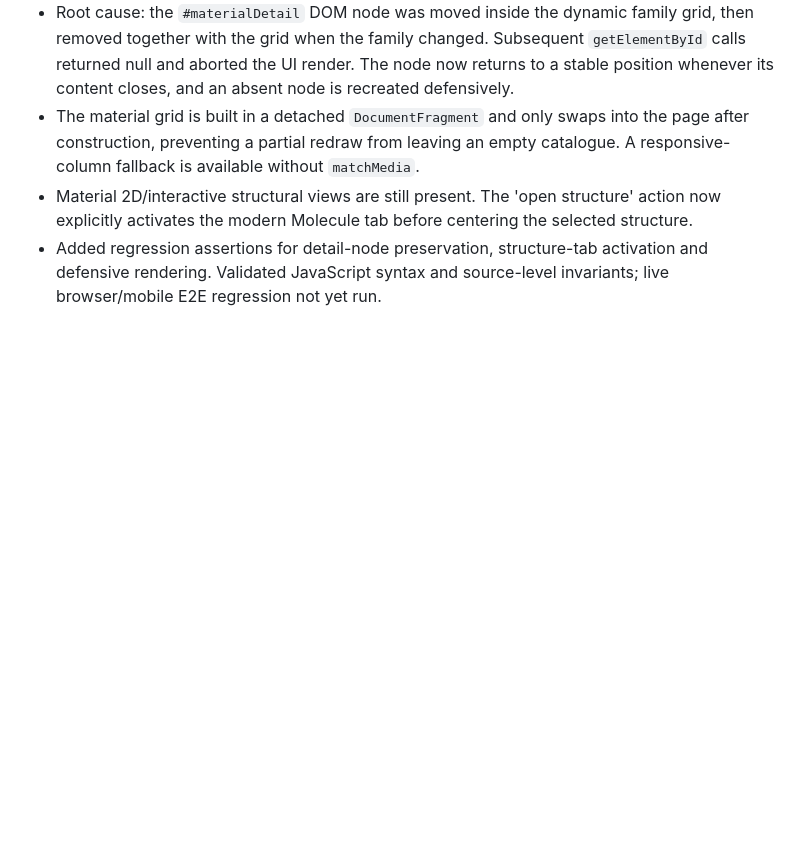
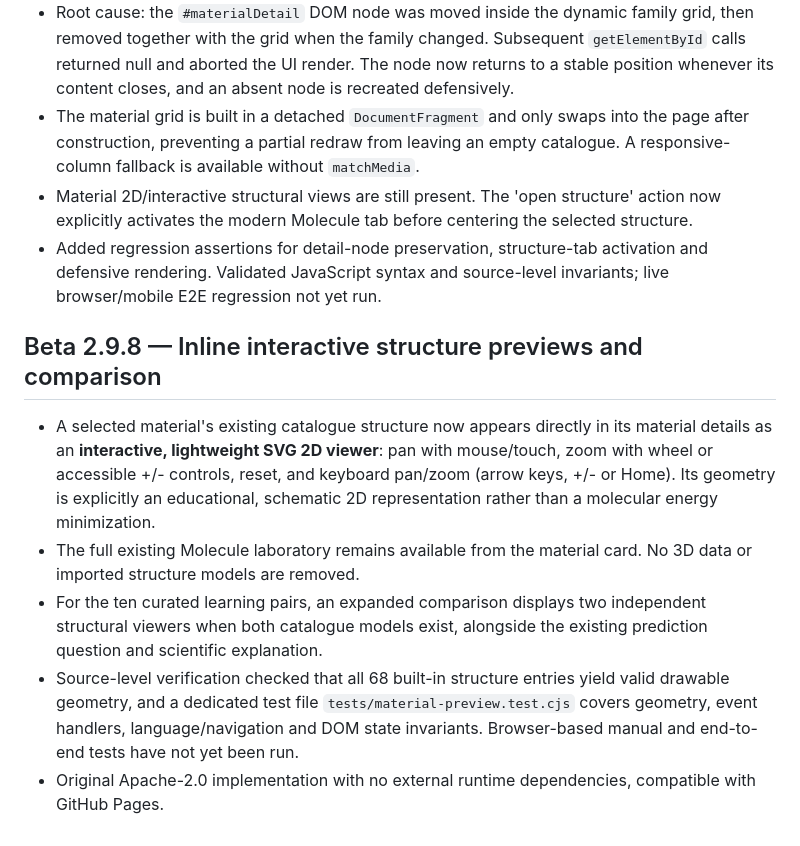
Before and after one commit to balazsvamosi1/chemistryvisualizer, a Markdown page: README.md, the part around the change. Rendered like a GitHub page; blank space fills up the shorter version.

Commit message:
docs: Beta 2.9.8 in-place structure viewer and paired chemistry comparison

```diff
--- a/README.md
+++ b/README.md
@@ -393,3 +393,11 @@ Automated checks: **20/20 targeted headless Bunsen and education tests passed**.
 - The material grid is built in a detached `DocumentFragment` and only swaps into the page after construction, preventing a partial redraw from leaving an empty catalogue. A responsive-column fallback is available without `matchMedia`.
 - Material 2D/interactive structural views are still present. The 'open structure' action now explicitly activates the modern Molecule tab before centering the selected structure.
 - Added regression assertions for detail-node preservation, structure-tab activation and defensive rendering. Validated JavaScript syntax and source-level invariants; live browser/mobile E2E regression not yet run.
+
+
+## Beta 2.9.8 — Inline interactive structure previews and comparison
+- A selected material's existing catalogue structure now appears directly in its material details as an **interactive, lightweight SVG 2D viewer**: pan with mouse/touch, zoom with wheel or accessible +/- controls, reset, and keyboard pan/zoom (arrow keys, +/- or Home). Its geometry is explicitly an educational, schematic 2D representation rather than a molecular energy minimization.
+- The full existing Molecule laboratory remains available from the material card. No 3D data or imported structure models are removed.
+- For the ten curated learning pairs, an expanded comparison displays two independent structural viewers when both catalogue models exist, alongside the existing prediction question and scientific explanation.
+- Source-level verification checked that all 68 built-in structure entries yield valid drawable geometry, and a dedicated test file `tests/material-preview.test.cjs` covers geometry, event handlers, language/navigation and DOM state invariants. Browser-based manual and end-to-end tests have not yet been run.
+- Original Apache-2.0 implementation with no external runtime dependencies, compatible with GitHub Pages.
```
